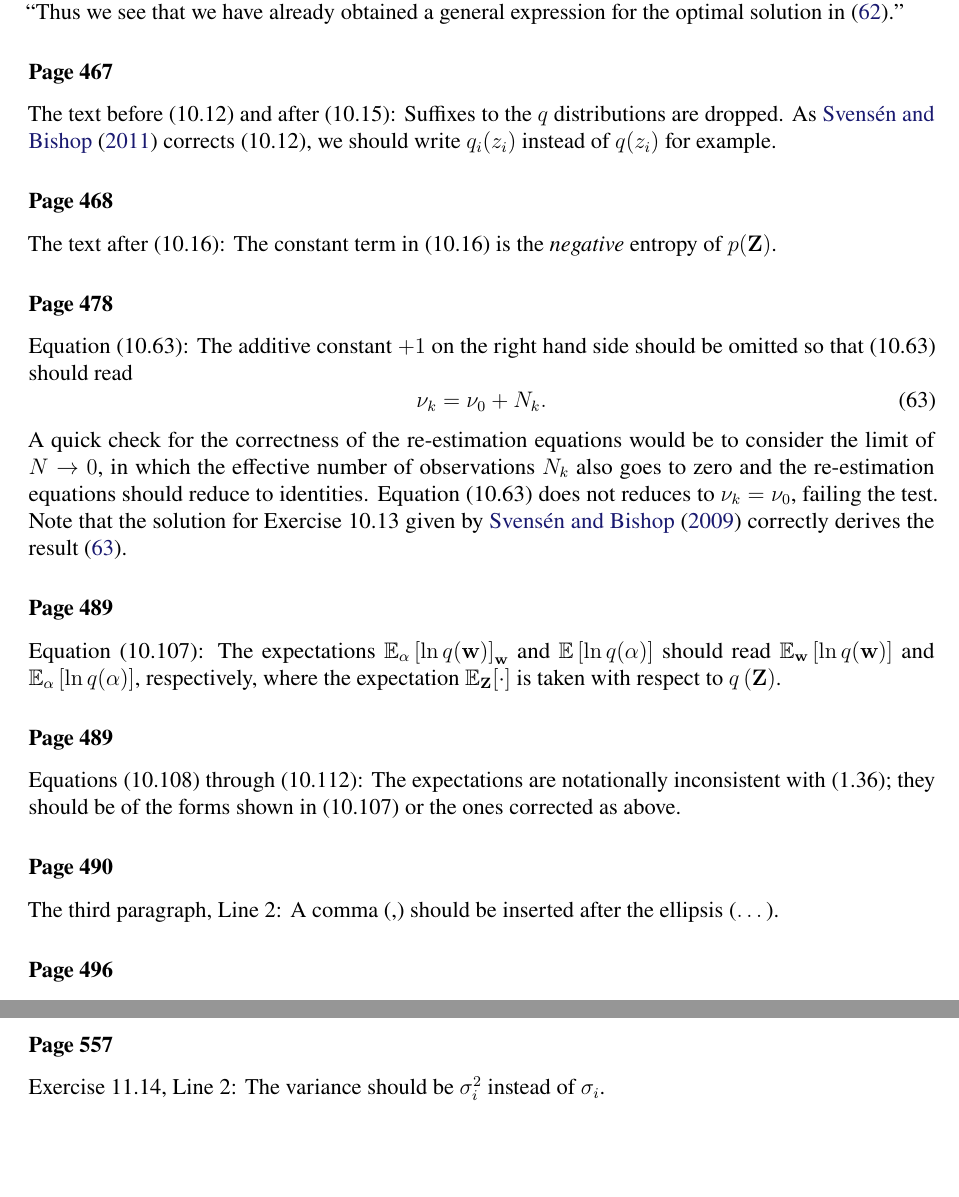
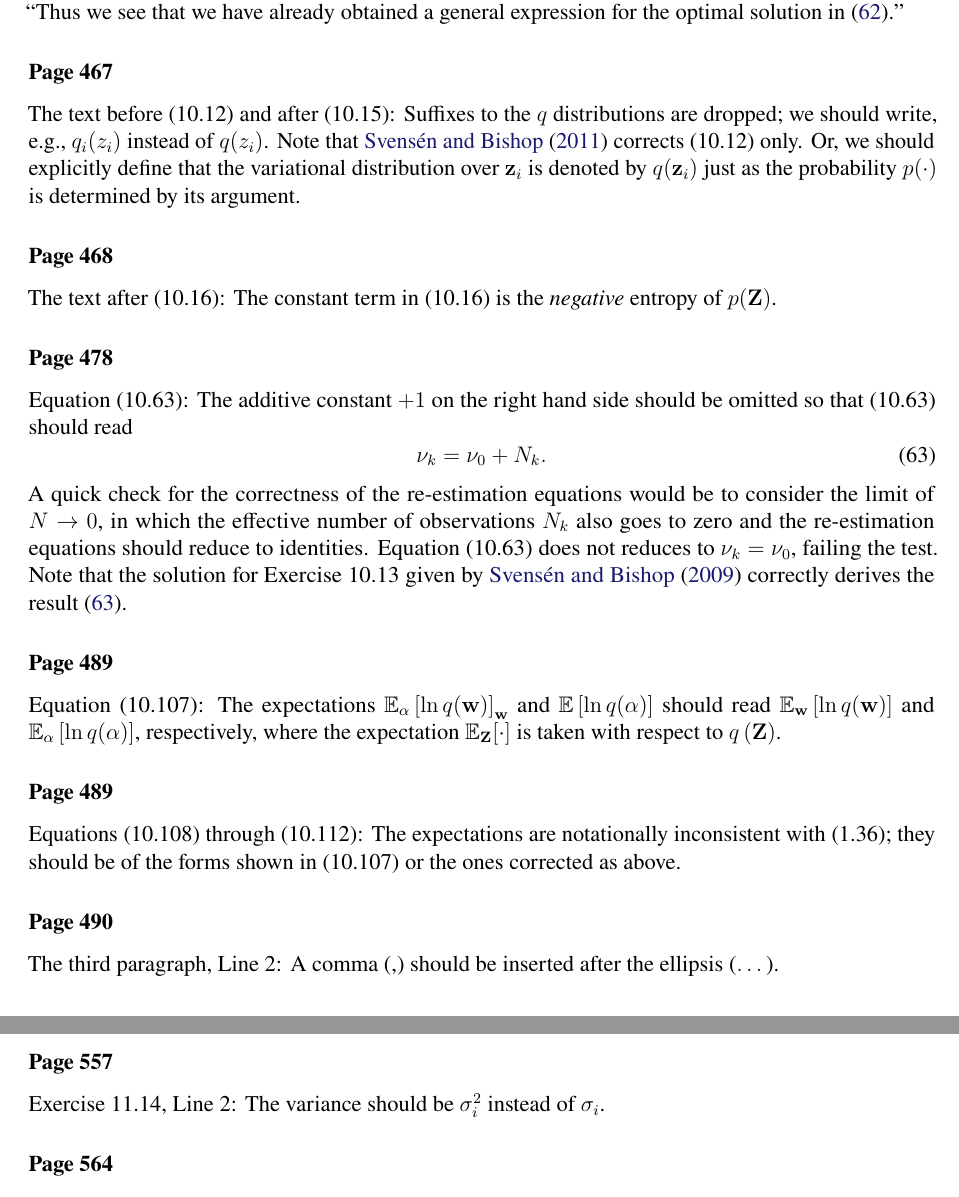
Before and after one commit to yousuketakada/prml_errata, a LaTeX document (prml_errata.tex): two parts of pages 12 and 14 of 29 before the commit and two parts of pages 12 and 15 of 30 after it, joined at a grey line, cut so that both start at the same text, the shorter picture padded with empty space. Compiled offline with pdfLaTeX.

Commit message:
Edit erratum for text around (10.12)

```diff
--- a/prml_errata.tex
+++ b/prml_errata.tex
@@ -890,9 +890,11 @@ The sentence~``Thus we obtain...'' should read, e.g.,
 
 \erratum{Page~467}
 The text before (10.12) and after (10.15):
-Suffixes to the $q$ distributions are dropped.
-As \citet{Svensen:PRML_errata} corrects (10.12),
-we should write $q_i(z_i)$ instead of $q(z_i)$ for example.
+Suffixes to the $q$ distributions are dropped;
+we should write, e.g., $q_i(z_i)$ instead of $q(z_i)$.
+Note that \citet{Svensen:PRML_errata} corrects (10.12) only.
+Or, we should explicitly define that the variational distribution over $\mathbf{z}_i$ is denoted by
+$q(\mathbf{z}_i)$ just as the probability~$p(\cdot)$ is determined by its argument.
 
 \erratum{Page~468}
 The text after (10.16):
```
Also changed, not shown: prml_errata.pdf.
